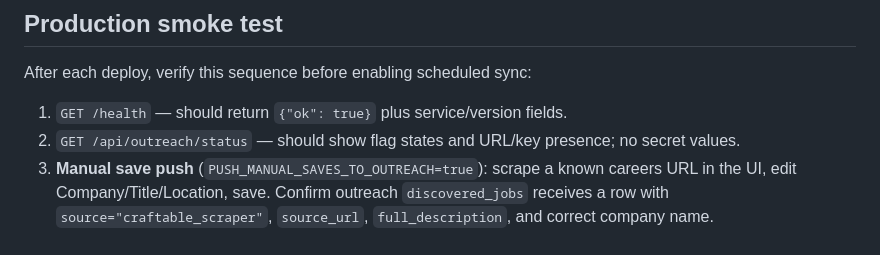
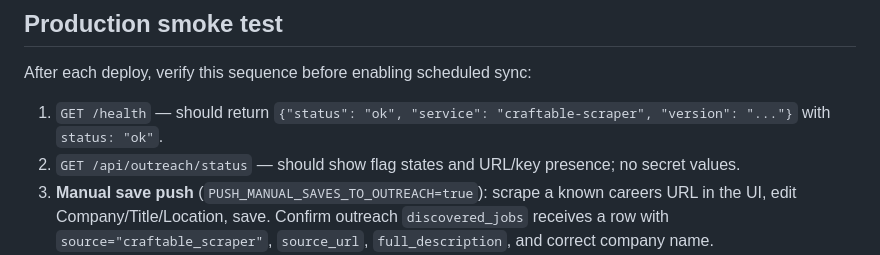
Before and after one commit to illphil05/craftable-scraper, a Markdown page: README.md, the part around the change. Drawn GitHub-style.

Commit message:
docs: correct /health response shape in smoke-test checklist
Returns {"status":"ok","service":"craftable-scraper","version":"..."} not {"ok":true}.

https://claude.ai/code/session_01HYFetHU6x1h7pu4FHytp3P

```diff
--- a/README.md
+++ b/README.md
@@ -136,7 +136,7 @@ Exposed via Traefik at `scraper.myrtle.cloud`.
 
 After each deploy, verify this sequence before enabling scheduled sync:
 
-1. `GET /health` — should return `{"ok": true}` plus service/version fields.
+1. `GET /health` — should return `{"status": "ok", "service": "craftable-scraper", "version": "..."}` with `status: "ok"`.
 2. `GET /api/outreach/status` — should show flag states and URL/key presence; no secret values.
 3. **Manual save push** (`PUSH_MANUAL_SAVES_TO_OUTREACH=true`): scrape a known careers URL in the UI, edit Company/Title/Location, save. Confirm outreach `discovered_jobs` receives a row with `source="craftable_scraper"`, `source_url`, `full_description`, and correct company name.
 4. **Scheduled push** (`PUSH_TO_OUTREACH=true`): trigger `_run_scheduled_scrape()` via a direct admin/test call rather than setting a fractional `SCRAPE_INTERVAL_HOURS` (that value is parsed as `int` and will crash at startup). Confirm `scrape_history` rows include `adapter_family`, `adapter_variant`, `artifact_refs`, and `error_code`. Confirm outreach rows are inserted or deduped without creating duplicate visible jobs.
```
